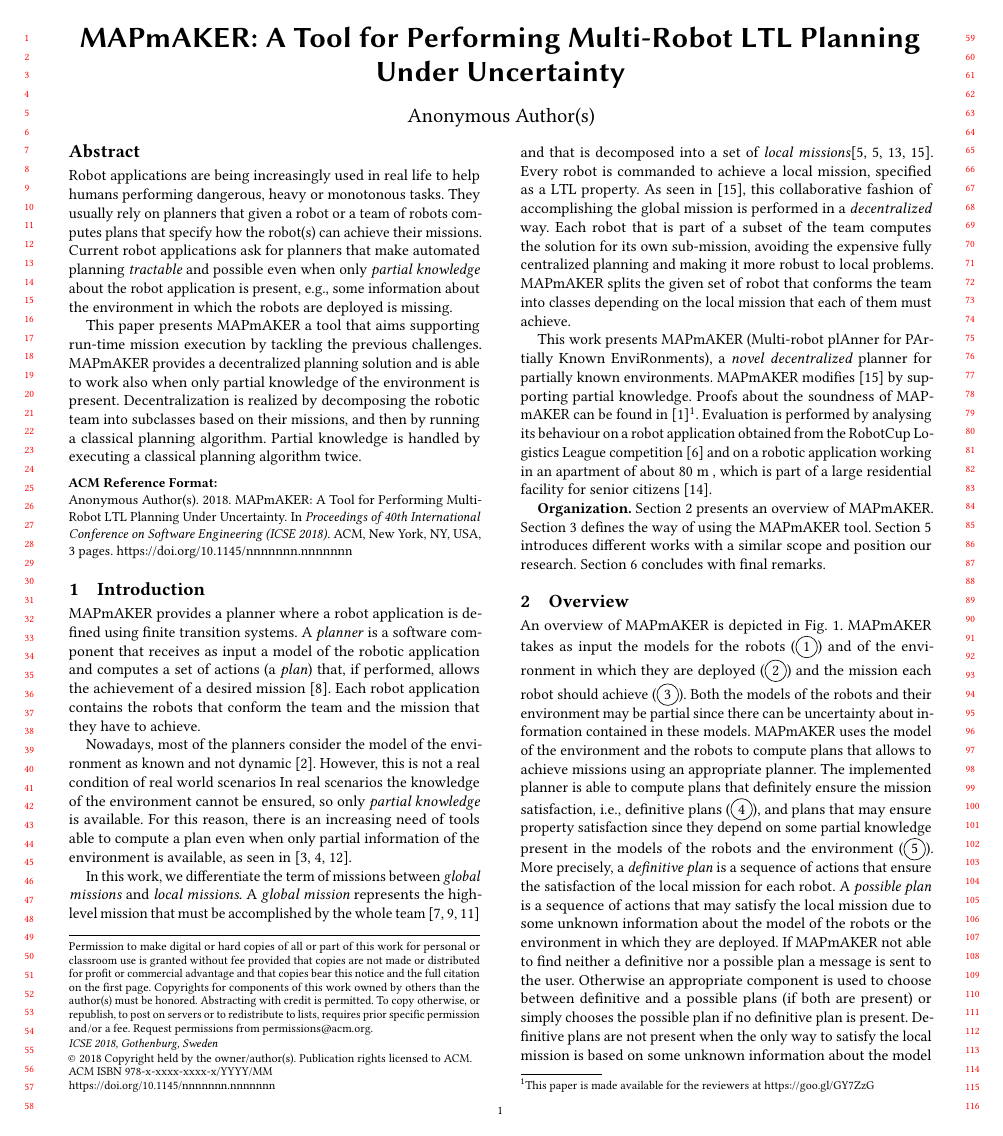
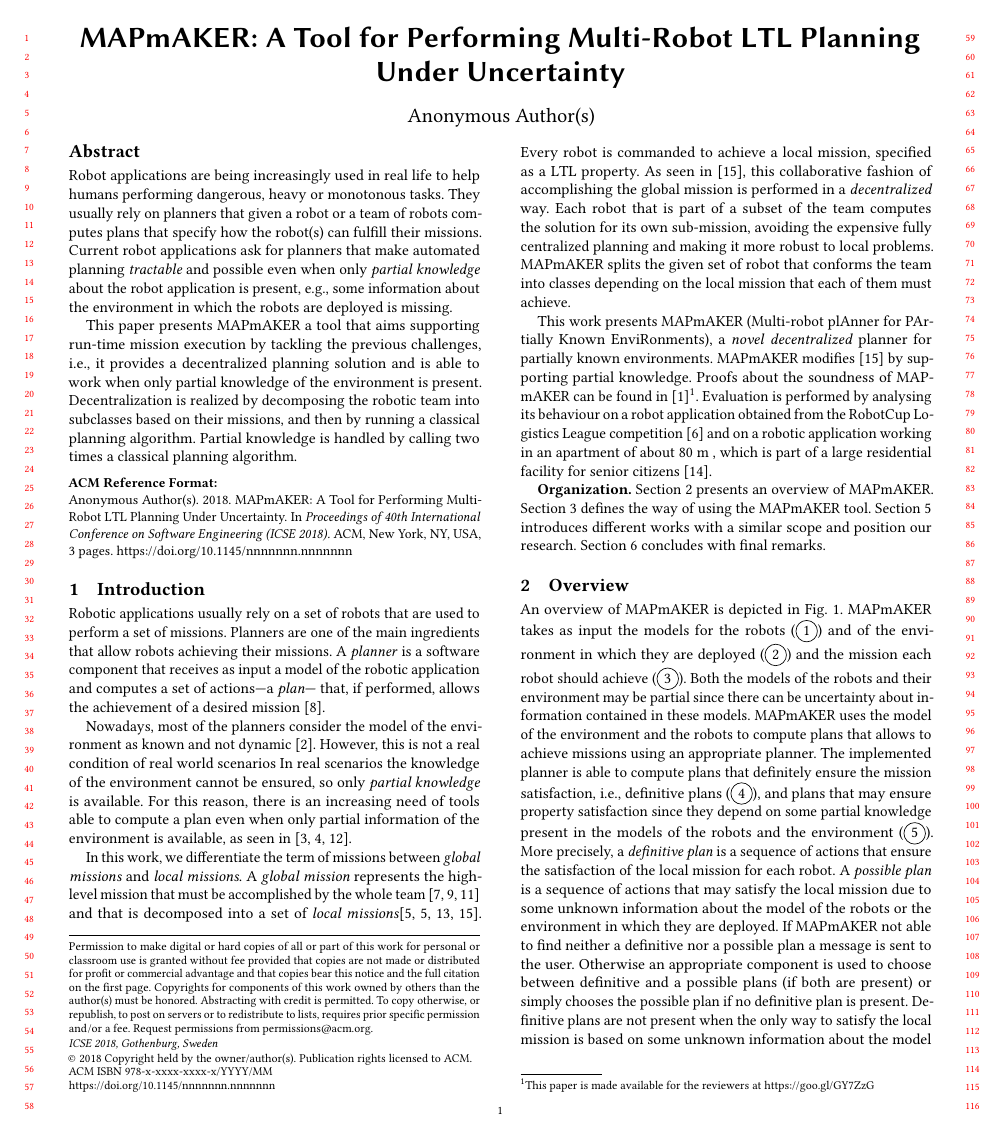
Before and after one commit to SergioGarG/2019RoSE_MAPmAKER, a LaTeX paper (icse.tex, which reads Sections/introduction.tex): page 1 of 3. Compiled offline with pdfLaTeX.

Commit message:
some changes in the abstract

```diff
--- a/Sections/introduction.tex
+++ b/Sections/introduction.tex
@@ -1,6 +1,7 @@
-\toolName\ provides a planner where a robot application is defined using finite transition systems.
-A \emph{planner} is  a software component that receives as input a model of the robotic application and computes  a set of actions (a \emph{plan}) that, if performed, allows the achievement of a desired mission~\cite{latombe2012robot}.
-Each robot application contains the robots that conform the team and the mission that they have to achieve.
+Robotic applications usually rely on a set of robots that are used to perform a set of missions.
+Planners are one of the main ingredients that allow robots achieving their missions.
+A \emph{planner} is  a software component that receives as input a model of the robotic application and computes  a set of actions---a \emph{plan}--- that, if performed, allows the achievement of a desired mission~\cite{latombe2012robot}.
+%Each
 
 Nowadays, most of the planners consider the model of the environment as known and not dynamic~\cite{7139412}.
 However, this is not a real condition of real world scenarios
--- a/icse.tex
+++ b/icse.tex
@@ -260,13 +260,12 @@
 
 \begin{abstract}
 Robot applications are being increasingly used in real life to  help humans performing dangerous, heavy or monotonous tasks.
-They usually rely on planners that given a robot or a team of robots computes plans that specify how the robot(s) can achieve their missions.
+They usually rely on planners that given a robot or a team of robots computes plans that specify how the robot(s) can fulfill their missions.
 Current robot applications  ask for planners that make automated planning \emph{tractable}  and possible even when only \emph{partial knowledge} about the robot application is present, e.g., some information about the environment in which the robots are deployed is missing.
 
-This paper presents \toolName\ a tool that aims supporting run-time mission execution by tackling the previous challenges.
-\toolName\ provides a decentralized planning solution and  is able to work also when only partial knowledge of the environment is present.
+This paper presents \toolName\ a tool that aims supporting run-time mission execution by tackling the previous challenges, i.e., it provides a decentralized planning solution and  is able to work when only partial knowledge of the environment is present.
  Decentralization is realized by decomposing the robotic team into subclasses based on their missions, and then by running a classical planning algorithm.
-Partial knowledge is handled by executing a classical planning algorithm twice.
+Partial knowledge is handled by calling two times  a classical planning algorithm.
 \end{abstract}
 
 %
```
